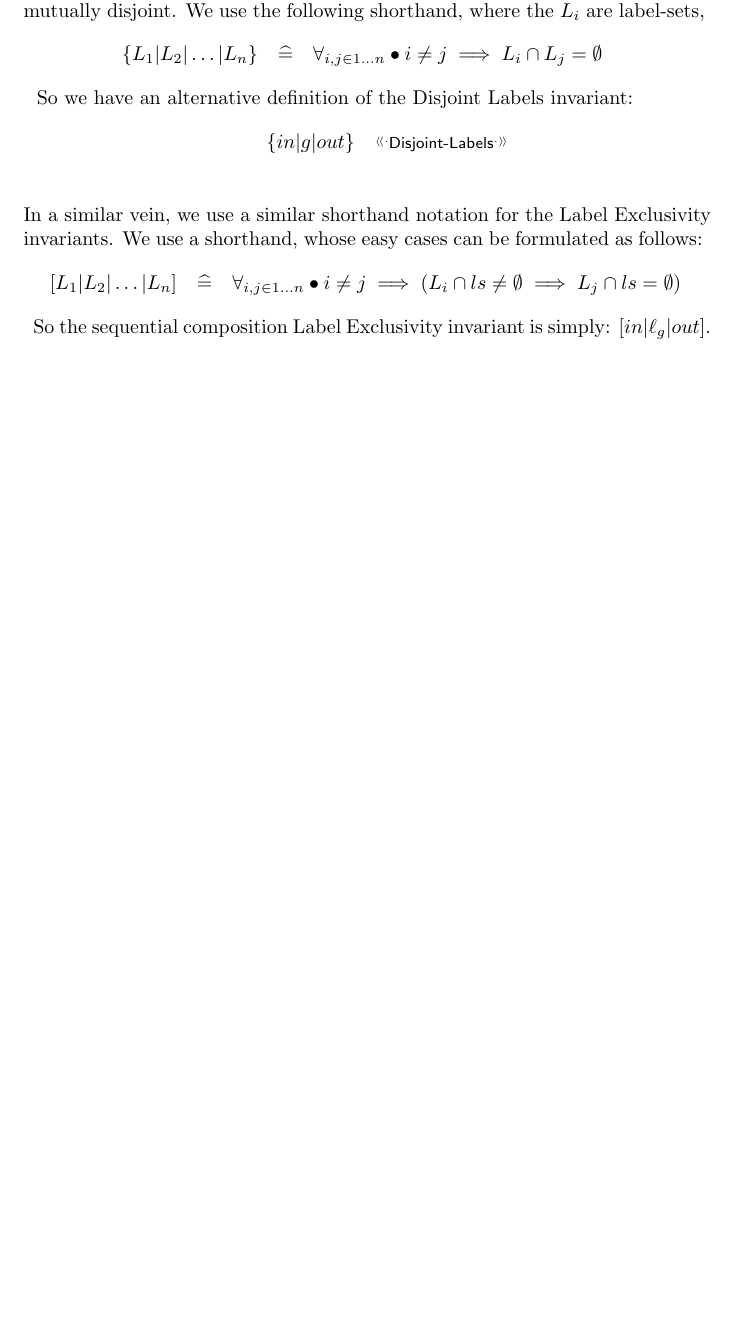
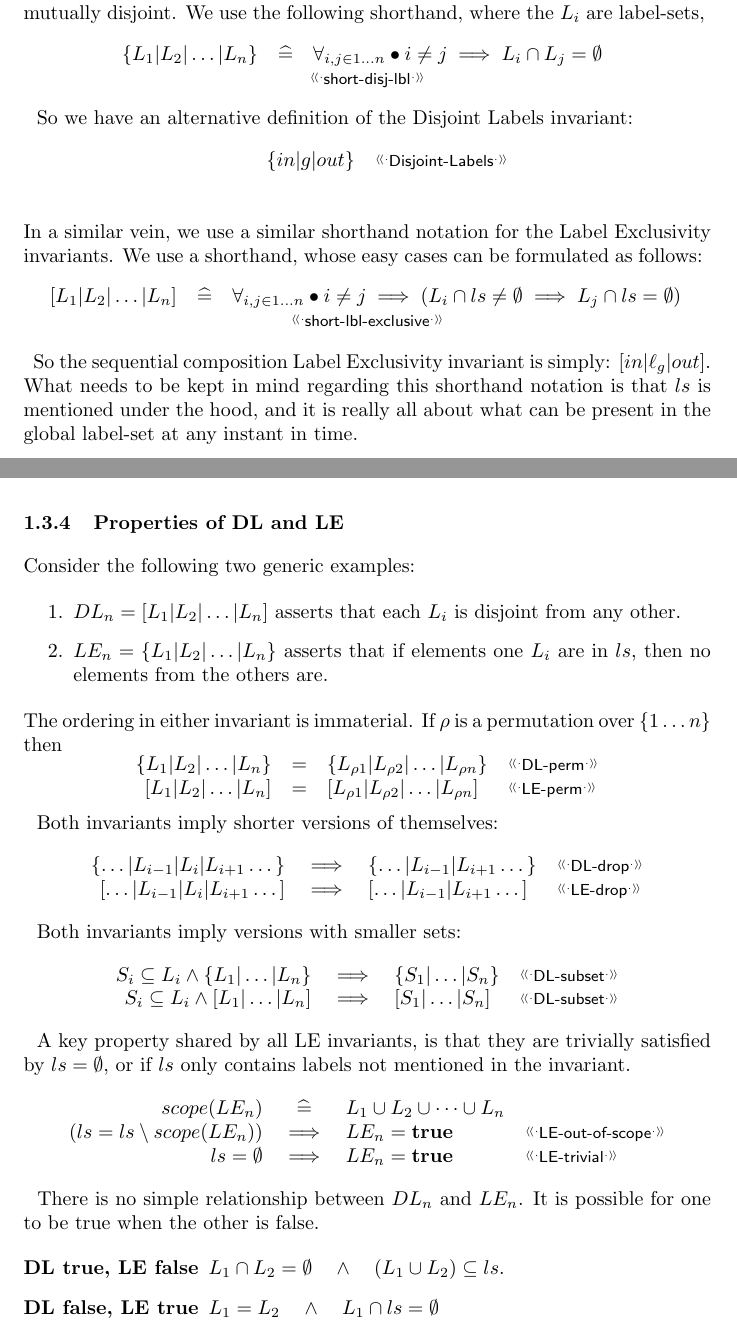
Before and after one commit to andrewbutterfield/UTPViews, a LaTeX document (UTPViews-MAIN.tex, which reads Labels.tex): part of page 8 of 24 before the commit and two parts of pages 8 and 9 of 25 after it, the two joined at a grey line, cut so that both start at the same text, the shorter picture padded with empty space. Compiled offline with pdfLaTeX.

Commit message:
Label Set properties and tidy-up

```diff
--- a/Labels.tex
+++ b/Labels.tex
@@ -373,6 +374,7 @@ We use the following shorthand, where the $L_i$ are label-sets,
    \forall_{i,j \in 1\dots n}
     @
     i \neq j \implies L_i \cap L_j = \emptyset
+\\ \multicolumn{3}{c}{\elabel{short-disj-lbl}}
 }
 So we have an alternative definition of the Disjoint Labels invariant:
 \RLEQNS{
@@ -390,9 +392,14 @@ whose easy cases can be formulated as follows:
     @
     i \neq j \implies
      ( L_i \cap ls \neq \emptyset \implies L_j \cap ls = \emptyset )
+\\ \multicolumn{3}{c}{\elabel{short-lbl-exclusive}}
 }
 So the sequential composition Label Exclusivity invariant
 is simply: $[in|\ell_g|out]$.
+What needs to be kept in mind regarding this shorthand notation
+is that $ls$ is mentioned under the hood,
+and it is really all about what can be present in the global label-set
+at any instant in time.
 
 For parallel composition, we a little more complexity.
 In shorthand it is expressed as
@@ -408,3 +415,59 @@ and neither can $\ell_{g2}$ and $\ell_{g2:}$.
 A more detailed and formal description of this way of describing
 these invariants, in terms of an different abstract notation,
 is presented in \S\ref{ssec:exclusive-lsat}.
+
+\subsubsection{Properties of DL and LE}
+
+Consider the following two generic examples:
+\begin{enumerate}
+  \item
+    $DL_n = [L_1|L_2|\dots|L_n]$
+    asserts that each $L_i$ is disjoint from any other.
+  \item
+    $LE_n = \{L_1|L_2|\dots|L_n\}$
+    asserts that if elements one $L_i$ are in $ls$,
+    then no elements from the others are.
+\end{enumerate}
+
+The ordering in either invariant is immaterial.
+If $\rho$ is a permutation over $\setof{1\dots n}$ then
+\RLEQNS{
+   \{L_1|L_2|\dots|L_n\} &=& \{L_{\rho1}|L_{\rho2}|\dots|L_{\rho n}\}
+   & \elabel{DL-perm}
+\\ ~[L_1|L_2|\dots|L_n] &=& [L_{\rho1}|L_{\rho2}|\dots|L_{\rho n}]
+   & \elabel{LE-perm}
+}
+Both invariants imply shorter versions of themselves:
+\RLEQNS{
+   \{\dots|L_{i-1}|L_i|L_{i+1}\dots\} &\implies& \{\dots|L_{i-1}|L_{i+1}\dots\}
+   & \elabel{DL-drop}
+\\ ~[\dots|L_{i-1}|L_i|L_{i+1}\dots] &\implies& [\dots|L_{i-1}|L_{i+1}\dots]
+   & \elabel{LE-drop}
+}
+Both invariants imply versions with smaller sets:
+\RLEQNS{
+   S_i \subseteq L_i \land \{L_1|\dots|L_n\}
+   &\implies& \{S_1|\dots|S_n\}
+   & \elabel{DL-subset}
+\\ S_i \subseteq L_i \land [L_1|\dots|L_n]
+   &\implies& [S_1|\dots|S_n]
+   & \elabel{DL-subset}
+}
+A key property shared by all LE invariants,
+is that they are trivially satisfied by $ls = \emptyset$,
+or if $ls$ only contains labels not mentioned in the invariant.
+\RLEQNS{
+   scope(LE_n) &\defs& L_1 \cup L_2 \cup \dots \cup L_n
+\\ (ls = ls \setminus scope(LE_n)) &\implies& LE_n = \true
+    & \elabel{LE-out-of-scope}
+\\ ls = \emptyset &\implies& LE_n = \true
+    & \elabel{LE-trivial}
+}
+There is no simple relationship between $DL_n$ and $LE_n$.
+It is possible for one to be true when the other is false.
+\begin{description}
+  \item[DL true, LE false]
+    $L_1 \cap L_2 = \emptyset \quad\land\quad (L_1 \cup L_2) \subseteq ls$.
+  \item[DL false, LE true]
+    $L_1 = L_2 \quad\land\quad L_1 \cap ls = \emptyset$
+\end{description}
```
Also changed, not shown: Label-Proofs.tex (+32 -1 lines), Labels.tex (5 more changed lines).
